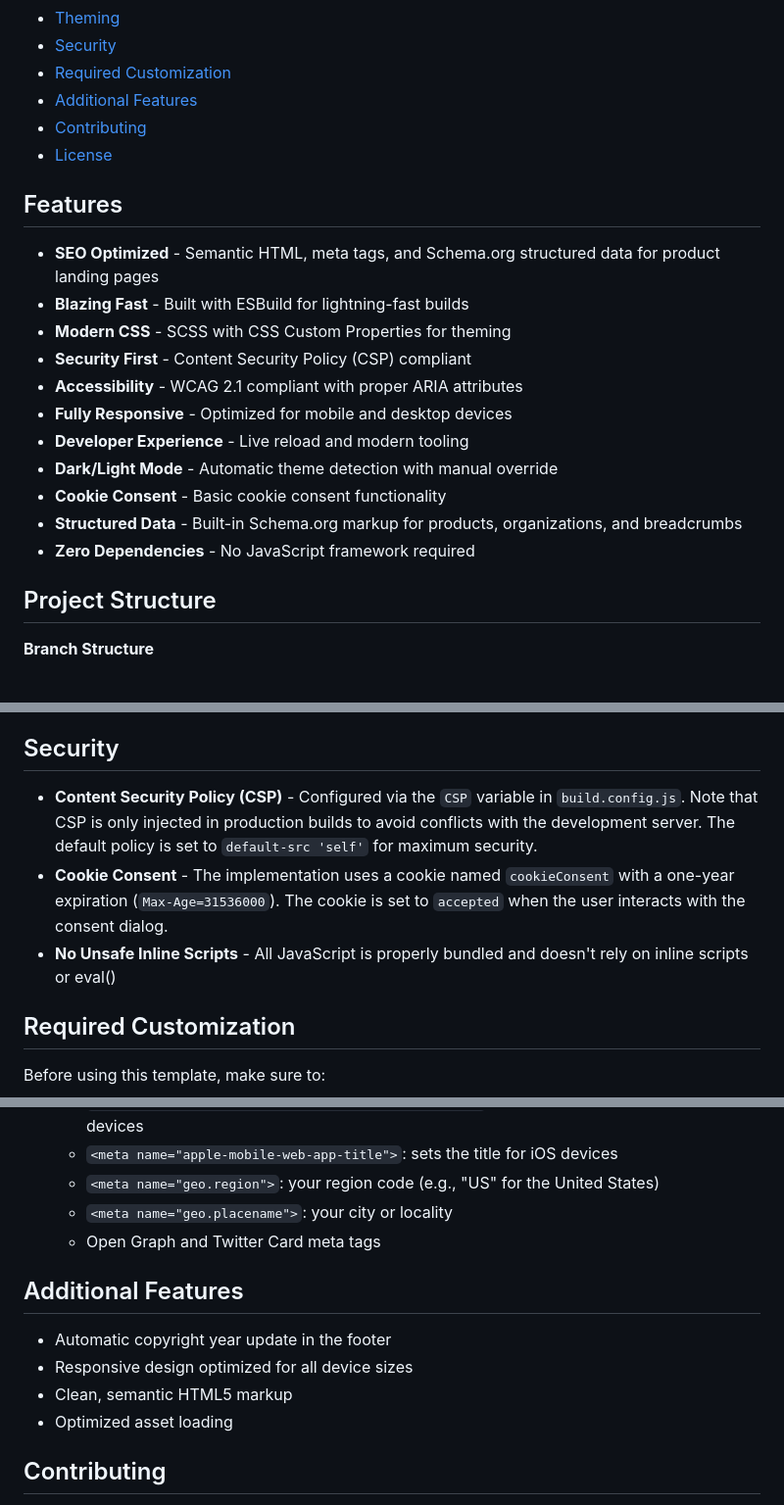
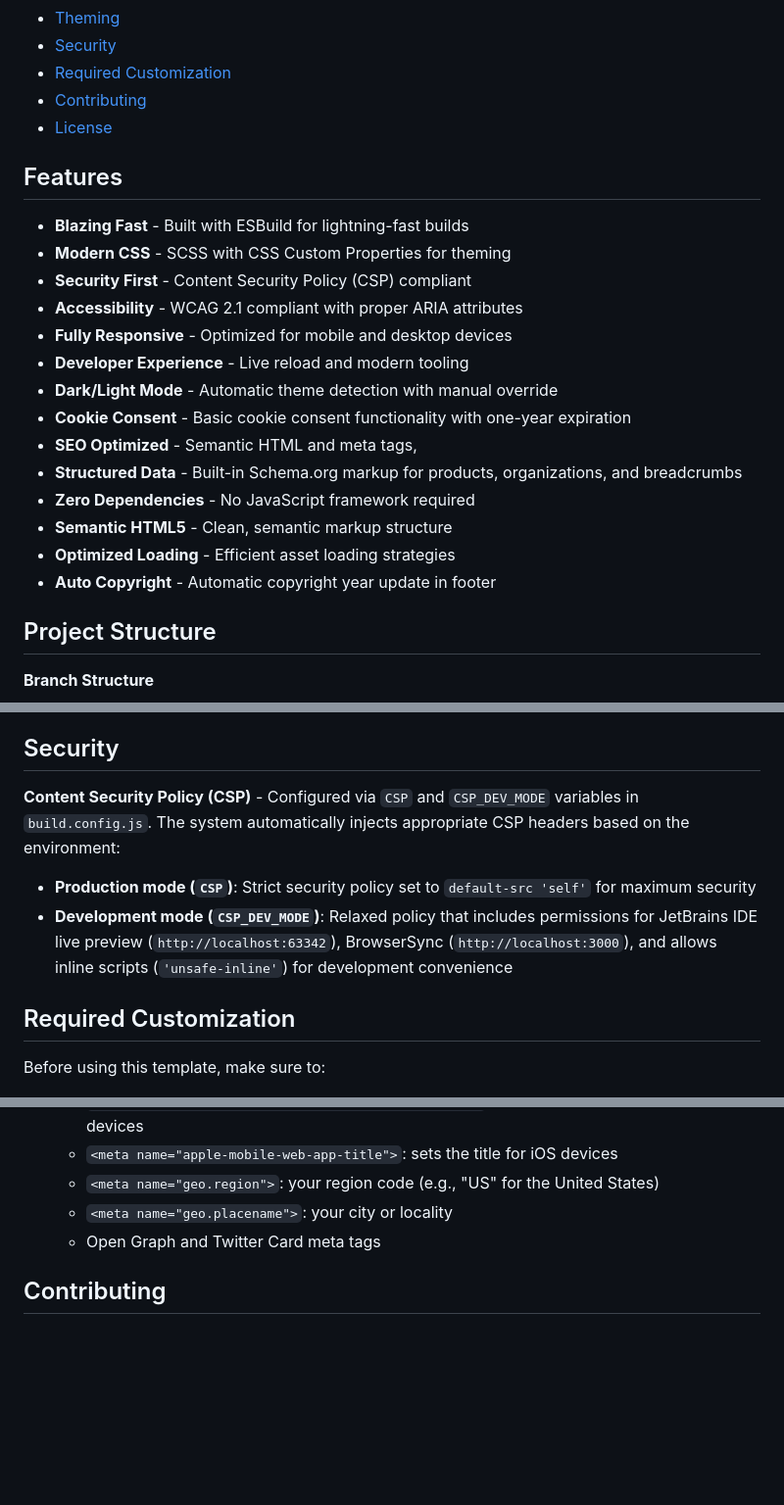
Before and after one commit to theEvilGrinch/landing-boilerplate, a Markdown page: README.md, 3 parts joined by grey strips. Shown at 98% size. Drawn GitHub-style; blank space fills up the shorter version.

Commit message:
docs(readme): consolidate features and update security documentation
- Merge Additional Features into the main Features section
- Rewrite Security section
- Update table of contents

```diff
--- a/README.md
+++ b/README.md
@@ -22,13 +22,11 @@ A production-ready, high-performance landing page template built with modern web
 - [Theming](#theming)
 - [Security](#security)
 - [Required Customization](#required-customization)
-- [Additional Features](#additional-features)
 - [Contributing](#contributing)
 - [License](#license)
 
 ## Features
 
-- **SEO Optimized** - Semantic HTML, meta tags, and Schema.org structured data for product landing pages
 - **Blazing Fast** - Built with ESBuild for lightning-fast builds
 - **Modern CSS** - SCSS with CSS Custom Properties for theming
 - **Security First** - Content Security Policy (CSP) compliant
@@ -36,9 +34,13 @@ A production-ready, high-performance landing page template built with modern web
 - **Fully Responsive** - Optimized for mobile and desktop devices
 - **Developer Experience** - Live reload and modern tooling
 - **Dark/Light Mode** - Automatic theme detection with manual override
-- **Cookie Consent** - Basic cookie consent functionality
+- **Cookie Consent** - Basic cookie consent functionality with one-year expiration
+- **SEO Optimized** - Semantic HTML and meta tags,
 - **Structured Data** - Built-in Schema.org markup for products, organizations, and breadcrumbs
 - **Zero Dependencies** - No JavaScript framework required
+- **Semantic HTML5** - Clean, semantic markup structure
+- **Optimized Loading** - Efficient asset loading strategies
+- **Auto Copyright** - Automatic copyright year update in footer
 
 ## Project Structure
 
@@ -233,9 +235,9 @@ The template implements a theme system with the following behavior:
 
 ## Security
 
-- **Content Security Policy (CSP)** - Configured via the `CSP` variable in `build.config.js`. Note that CSP is only injected in production builds to avoid conflicts with the development server. The default policy is set to `default-src 'self'` for maximum security.
-- **Cookie Consent** - The implementation uses a cookie named `cookieConsent` with a one-year expiration (`Max-Age=31536000`). The cookie is set to `accepted` when the user interacts with the consent dialog.
-- **No Unsafe Inline Scripts** - All JavaScript is properly bundled and doesn't rely on inline scripts or eval()
+**Content Security Policy (CSP)** - Configured via `CSP` and `CSP_DEV_MODE` variables in `build.config.js`. The system automatically injects appropriate CSP headers based on the environment:
+- **Production mode (`CSP`)**: Strict security policy set to `default-src 'self'` for maximum security
+- **Development mode (`CSP_DEV_MODE`)**: Relaxed policy that includes permissions for JetBrains IDE live preview (`http://localhost:63342`), BrowserSync (`http://localhost:3000`), and allows inline scripts (`'unsafe-inline'`) for development convenience
 
 ## Required Customization
 
@@ -278,13 +280,6 @@ Ensure you replace all placeholders with your project-specific values:
   - `<meta name="geo.placename">`: your city or locality
   - Open Graph and Twitter Card meta tags
 
-## Additional Features
-
-- Automatic copyright year update in the footer
-- Responsive design optimized for all device sizes
-- Clean, semantic HTML5 markup
-- Optimized asset loading
-
 ## Contributing
 
 Contributions are welcome! Please feel free to submit a Pull Request. For major changes, please open an issue first to discuss what you would like to change.
```
